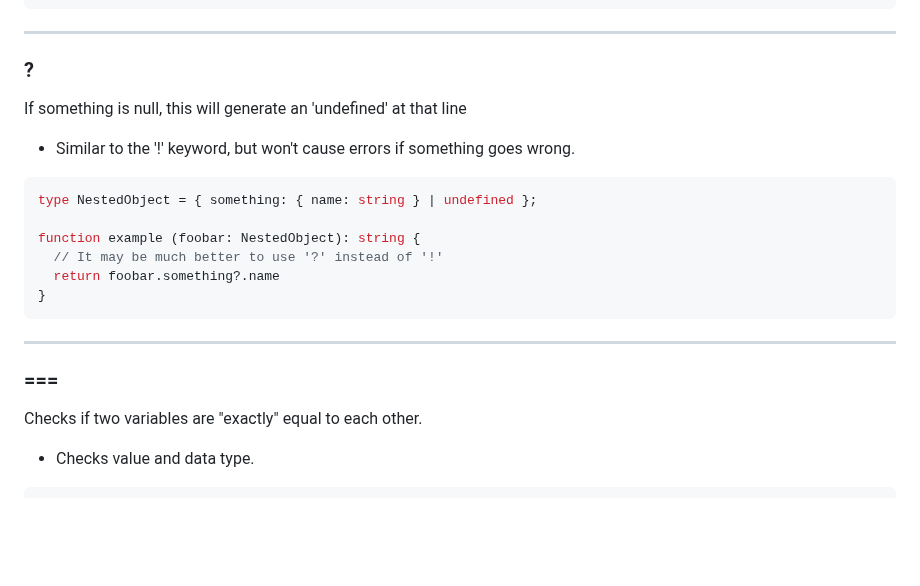
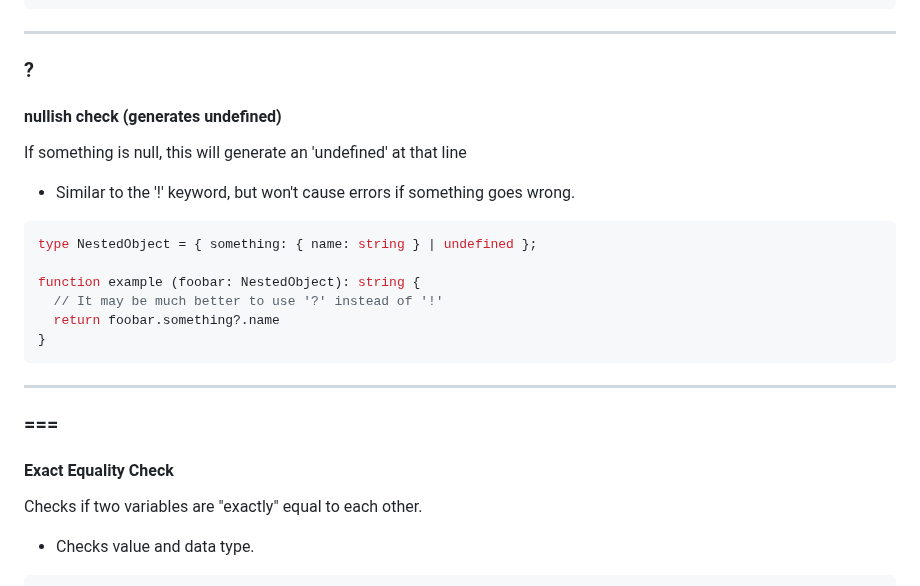
Before and after one commit to TrueSgtMonkey/TypeScriptBible, a Markdown page: TYPESCRIPT_BIBLE.md, the part around one of its changes. Drawn GitHub-style; blank space fills up the shorter version.

````diff
--- a/TYPESCRIPT_BIBLE.md
+++ b/TYPESCRIPT_BIBLE.md
@@ -78,6 +78,7 @@ function example (foobar: NestedObject): string {
 ```
 _____________________________
 ### ?
+#### nullish check (generates undefined)
 If something is null, this will generate an 'undefined' at that line
 * Similar to the '!' keyword, but won't cause errors if something goes wrong.
 
@@ -91,6 +92,7 @@ function example (foobar: NestedObject): string {
 ```
 _____________________________
 ### ===
+#### Exact Equality Check
 Checks if two variables are "exactly" equal to each other.
 * Checks value and data type.
 ```ts
````
Also changed, not shown: other parts of TYPESCRIPT_BIBLE.md (+2 -2 lines).
